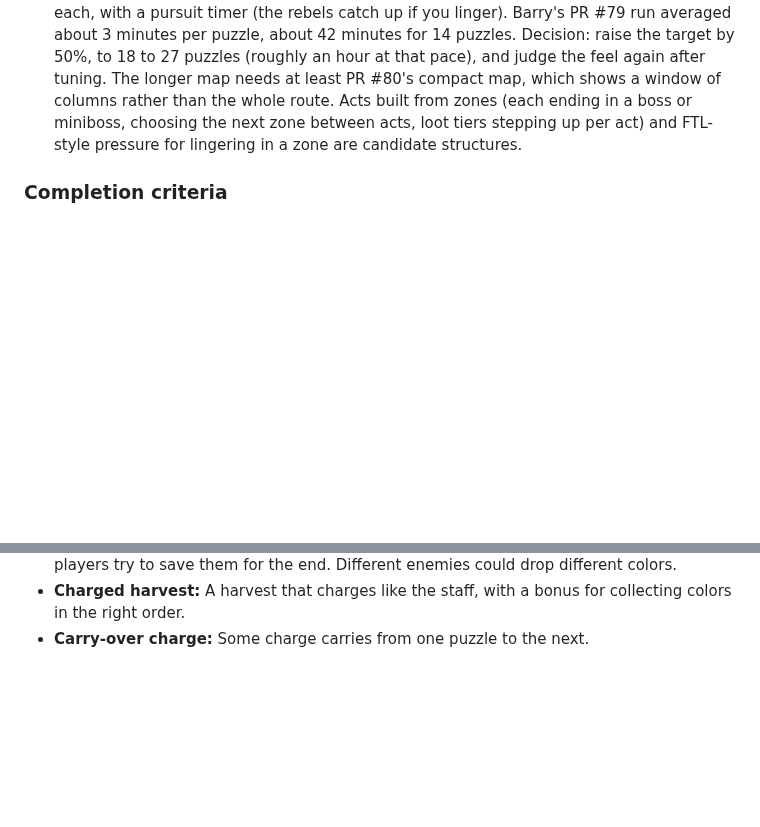
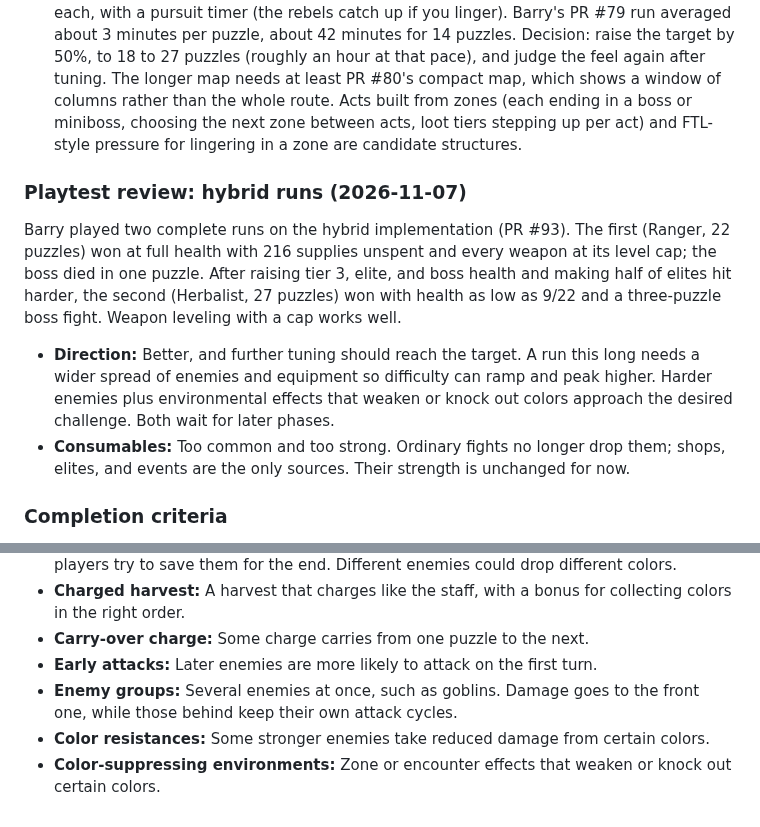
Before and after one commit to weevilgenius/stumped-game, a Markdown page: docs/adventure-mode-plan.md, 2 parts joined by grey strips. Drawn GitHub-style; blank space fills up the shorter version.

Commit message:
Record hybrid playtest review and difficulty ideas in adventure plan
Co-authored-by: Claude <noreply@anthropic.com>
Co-Authored-By: Claude Opus 5.5 <noreply@anthropic.com>
Claude-Session: https://claude.ai/code/session_01SGfak4GHfdRpKSAAYRLC7p

```diff
--- a/docs/adventure-mode-plan.md
+++ b/docs/adventure-mode-plan.md
@@ -366,6 +366,13 @@ Barry played a complete run on each of two phase 7 implementations, built on the
 - **Zones (tentative):** Thematic regions, such as a desert of flame or a swamp, each with effects and enemies it tends to spawn. Examples: a zone where red and yellow are boosted and green and blue weakened, or a swamp that occasionally poisons. Effects that apply to everyone make a zone's difficulty depend on the player's loadout. A zone should span several columns, with forks between zones, so choosing one commits the player. An obviously harder zone needs game reasons to enter, and those benefits should be small and specific for balance; they are not settled yet. Candidates: quests that can only be completed in that zone, rare or unique weapons from a zone miniboss, zone-themed gear, better loot tiers, or a shorter path to the boss.
 - **Run length:** Runs feel too short, even allowing for fights that will spill across puzzles once tuned. For comparison, Slay the Spire is about three times as long because it repeats its structure in acts, and FTL has about as many sectors but several encounters in each, with a pursuit timer (the rebels catch up if you linger). Barry's PR #79 run averaged about 3 minutes per puzzle, about 42 minutes for 14 puzzles. Decision: raise the target by 50%, to 18 to 27 puzzles (roughly an hour at that pace), and judge the feel again after tuning. The longer map needs at least PR #80's compact map, which shows a window of columns rather than the whole route. Acts built from zones (each ending in a boss or miniboss, choosing the next zone between acts, loot tiers stepping up per act) and FTL-style pressure for lingering in a zone are candidate structures.
 
+### Playtest review: hybrid runs (2026-11-07)
+
+Barry played two complete runs on the hybrid implementation (PR #93). The first (Ranger, 22 puzzles) won at full health with 216 supplies unspent and every weapon at its level cap; the boss died in one puzzle. After raising tier 3, elite, and boss health and making half of elites hit harder, the second (Herbalist, 27 puzzles) won with health as low as 9/22 and a three-puzzle boss fight. Weapon leveling with a cap works well.
+
+- **Direction:** Better, and further tuning should reach the target. A run this long needs a wider spread of enemies and equipment so difficulty can ramp and peak higher. Harder enemies plus environmental effects that weaken or knock out colors approach the desired challenge. Both wait for later phases.
+- **Consumables:** Too common and too strong. Ordinary fights no longer drop them; shops, elites, and events are the only sources. Their strength is unchanged for now.
+
 ### Completion criteria
 
 Both the simulator and interactive game can complete whole runs using identical rules. All routes reach valid outcomes, rewards and recovery opportunities are bounded, and saved runs resume throughout progression. Reports distinguish survival from encounter completion and show the opening gear race, health across encounters, equipment growth, resources earned and spent, and unresolved runs. Compare actual starters and equipment paths under both ordinary reveal behavior and deliberate planning, with original definitions and any counterfactual substitutions labeled. Independent playtesting checks whether the loop is understandable without developer explanation; final balance and victory-rate tuning remain in phase 8.
@@ -410,3 +417,7 @@ Ideas raised during planning, not yet part of any phase.
 - **Harvestable colors:** Only some colors scavenge after a win, explained up front, so players try to save them for the end. Different enemies could drop different colors.
 - **Charged harvest:** A harvest that charges like the staff, with a bonus for collecting colors in the right order.
 - **Carry-over charge:** Some charge carries from one puzzle to the next.
+- **Early attacks:** Later enemies are more likely to attack on the first turn.
+- **Enemy groups:** Several enemies at once, such as goblins. Damage goes to the front one, while those behind keep their own attack cycles.
+- **Color resistances:** Some stronger enemies take reduced damage from certain colors.
+- **Color-suppressing environments:** Zone or encounter effects that weaken or knock out certain colors.
```
